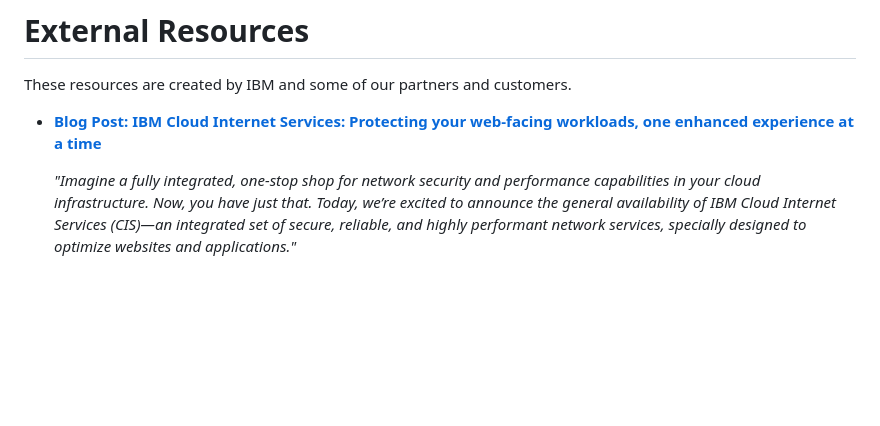
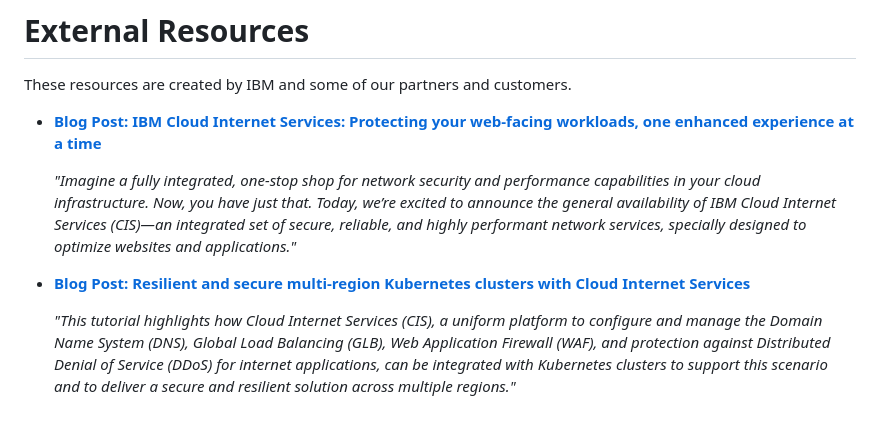
Before and after one commit to ibm-cloud-docs/cis, a Markdown page: external-resources.md, the part around one of its changes. Rendered like a GitHub page; blank space fills up the shorter version.

Commit message:
Add external resource and DNSSec image

```diff
--- a/external-resources.md
+++ b/external-resources.md
@@ -22,3 +22,7 @@ These resources are created by IBM and some of our partners and customers.
 * [**Blog Post: IBM Cloud Internet Services: Protecting your web-facing workloads, one enhanced experience at a time**](https://www.ibm.com/blogs/bluemix/2018/05/ibm-cloud-internet-services-ga/)
 
    *"Imagine a fully integrated, one-stop shop for network security and performance capabilities in your cloud infrastructure. Now, you have just that. Today, we’re excited to announce the general availability of IBM Cloud Internet Services (CIS)—an integrated set of secure, reliable, and highly performant network services, specially designed to optimize websites and applications."*
+
+* [**Blog Post: Resilient and secure multi-region Kubernetes clusters with Cloud Internet Services**](https://console.bluemix.net/docs/tutorials/multi-region-k8s-cis.html#resilient-and-secure-multi-region-kubernetes-clusters-with-cloud-internet-services)
+
+   *"This tutorial highlights how Cloud Internet Services (CIS), a uniform platform to configure and manage the Domain Name System (DNS), Global Load Balancing (GLB), Web Application Firewall (WAF), and protection against Distributed Denial of Service (DDoS) for internet applications, can be integrated with Kubernetes clusters to support this scenario and to deliver a secure and resilient solution across multiple regions."*
```
Also changed, not shown: other parts of external-resources.md (+1 -1 lines), at_events.md (added, +324 -0 lines), images/dns/secure-dns.png, 1 other file.
